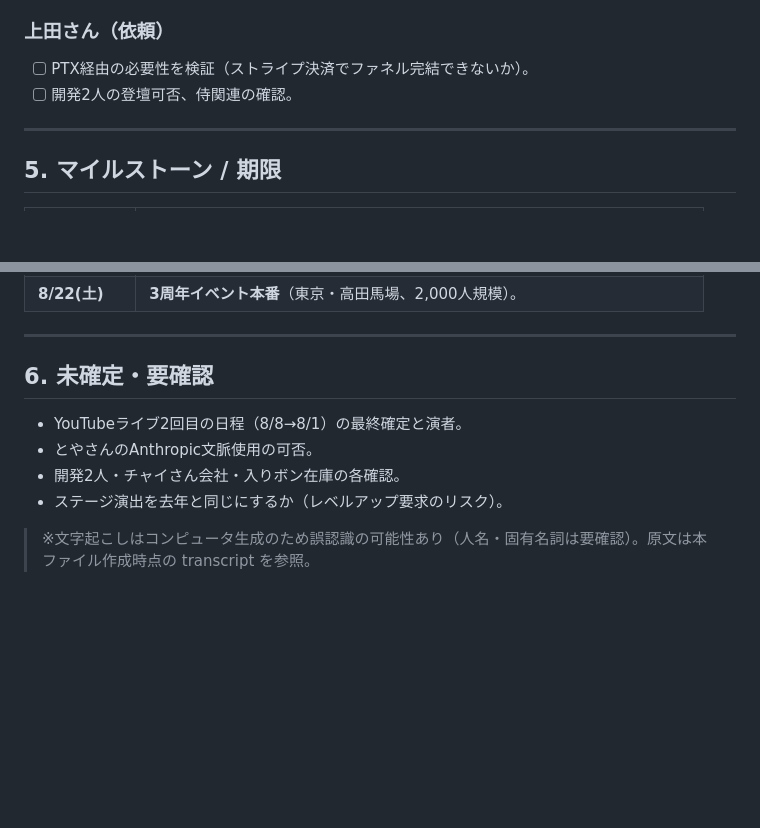
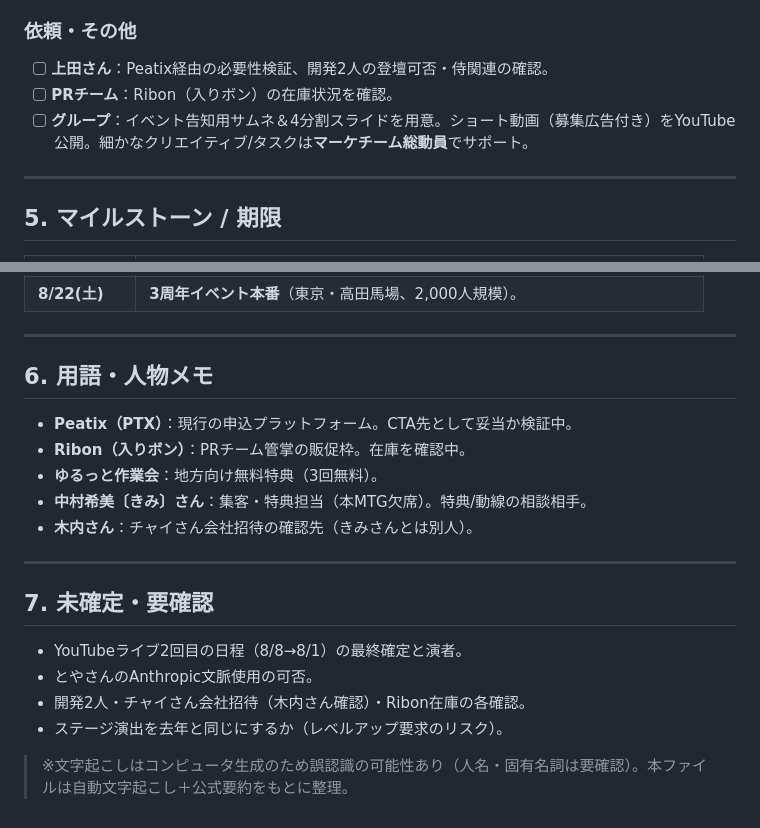
Before and after one commit to watarushinmachi/threads-auto, a Markdown page: 共通/ミーティング/2026-07-02_3周年定例MTG.md, 2 parts joined by grey strips. Rendered like a GitHub page; blank space fills up the shorter version.

```diff
--- a/共通/ミーティング/2026-07-02_3周年定例MTG.md
+++ b/共通/ミーティング/2026-07-02_3周年定例MTG.md
@@ -115,8 +115,9 @@
 - [ ] とやさんのメインセッション＆47地方アンバサダー発表の文脈使用可否をAnthropicに確認。
 
-### 上田さん（依頼）
-- [ ] PTX経由の必要性を検証（ストライプ決済でファネル完結できないか）。
-- [ ] 開発2人の登壇可否、侍関連の確認。
+### 依頼・その他
+- [ ] **上田さん**：Peatix経由の必要性検証、開発2人の登壇可否・侍関連の確認。
+- [ ] **PRチーム**：Ribon（入りボン）の在庫状況を確認。
+- [ ] **グループ**：イベント告知用サムネ＆4分割スライドを用意。ショート動画（募集広告付き）をYouTube公開。細かなクリエイティブ/タスクは**マーケチーム総動員**でサポート。
 
 ---
 
@@ -135,11 +136,21 @@
 
 ---
 
-## 6. 未確定・要確認
+## 6. 用語・人物メモ
+
+- **Peatix（PTX）**：現行の申込プラットフォーム。CTA先として妥当か検証中。
+- **Ribon（入りボン）**：PRチーム管掌の販促枠。在庫を確認中。
+- **ゆるっと作業会**：地方向け無料特典（3回無料）。
+- **中村希美〔きみ〕さん**：集客・特典担当（本MTG欠席）。特典/動線の相談相手。
+- **木内さん**：チャイさん会社招待の確認先（きみさんとは別人）。
+
+---
+
+## 7. 未確定・要確認
 
 - YouTubeライブ2回目の日程（8/8→8/1）の最終確定と演者。
 - とやさんのAnthropic文脈使用の可否。
-- 開発2人・チャイさん会社・入りボン在庫の各確認。
+- 開発2人・チャイさん会社招待（木内さん確認）・Ribon在庫の各確認。
 - ステージ演出を去年と同じにするか（レベルアップ要求のリスク）。
 
-> ※文字起こしはコンピュータ生成のため誤認識の可能性あり（人名・固有名詞は要確認）。原文は本ファイル作成時点の transcript を参照。
+> ※文字起こしはコンピュータ生成のため誤認識の可能性あり（人名・固有名詞は要確認）。本ファイルは自動文字起こし＋公式要約をもとに整理。
```
Also changed, not shown: other parts of 共通/ミーティング/2026-07-02_3周年定例MTG.md (+69 -69 lines).
